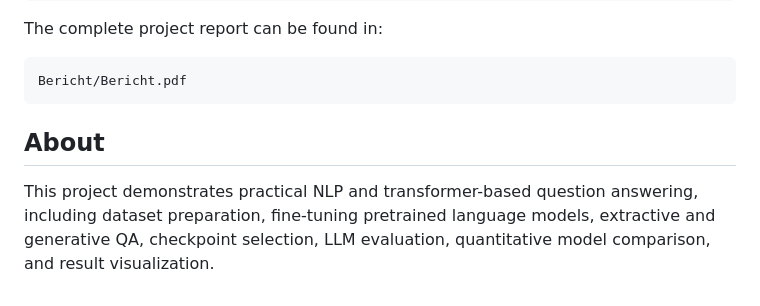
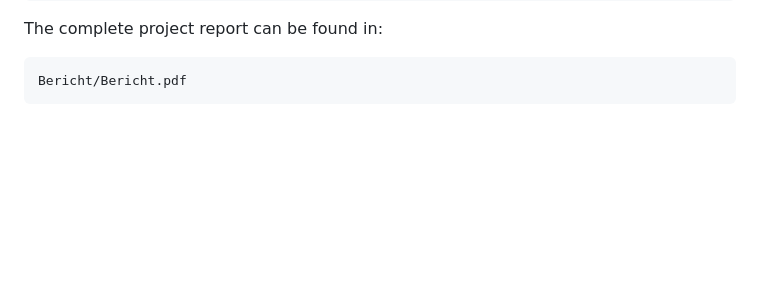
Before and after one commit to cvetan1234/NLP-Question-Answering-Model-Comparison, a Markdown page: README.md, the part around the change. Drawn GitHub-style; blank space fills up the shorter version.

````diff
--- a/README.md
+++ b/README.md
@@ -151,7 +151,3 @@ The complete project report can be found in:
 ```text
 Bericht/Bericht.pdf
 ```
-
-## About
-
-This project demonstrates practical NLP and transformer-based question answering, including dataset preparation, fine-tuning pretrained language models, extractive and generative QA, checkpoint selection, LLM evaluation, quantitative model comparison, and result visualization.
````
